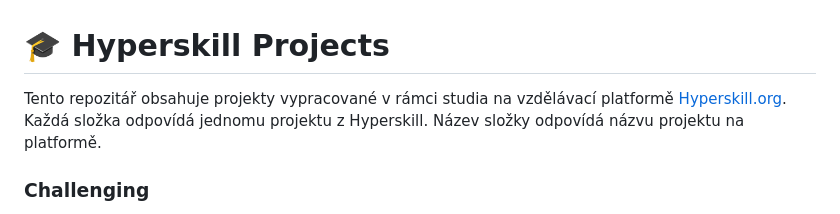
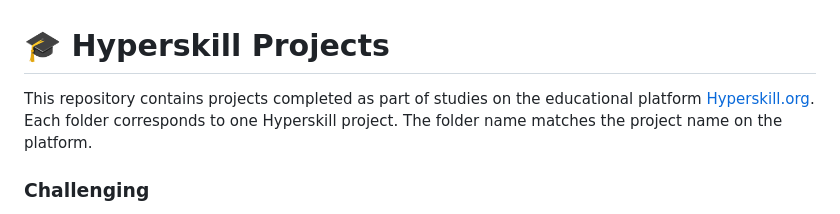
Before and after one commit to lifeisavictory/HYPERSKILL-PROJECTS, a Markdown page: README.md, the part around the change. Drawn GitHub-style.

Commit message:
Translate README content from Czech to English

```diff
--- a/README.md
+++ b/README.md
@@ -1,9 +1,9 @@
 # 🎓 Hyperskill Projects
 
-Tento repozitář obsahuje projekty vypracované v rámci studia na vzdělávací platformě
-[Hyperskill.org](https://hyperskill.org).</br>
-Každá složka odpovídá jednomu projektu z Hyperskill.</br>
-Název složky odpovídá názvu projektu na platformě.</br>
+This repository contains projects completed as part of studies on the educational platform
+[Hyperskill.org](https://hyperskill.org/).</br>
+Each folder corresponds to one Hyperskill project.</br>
+The folder name matches the project name on the platform.</br>
 
 </br>
 
```
